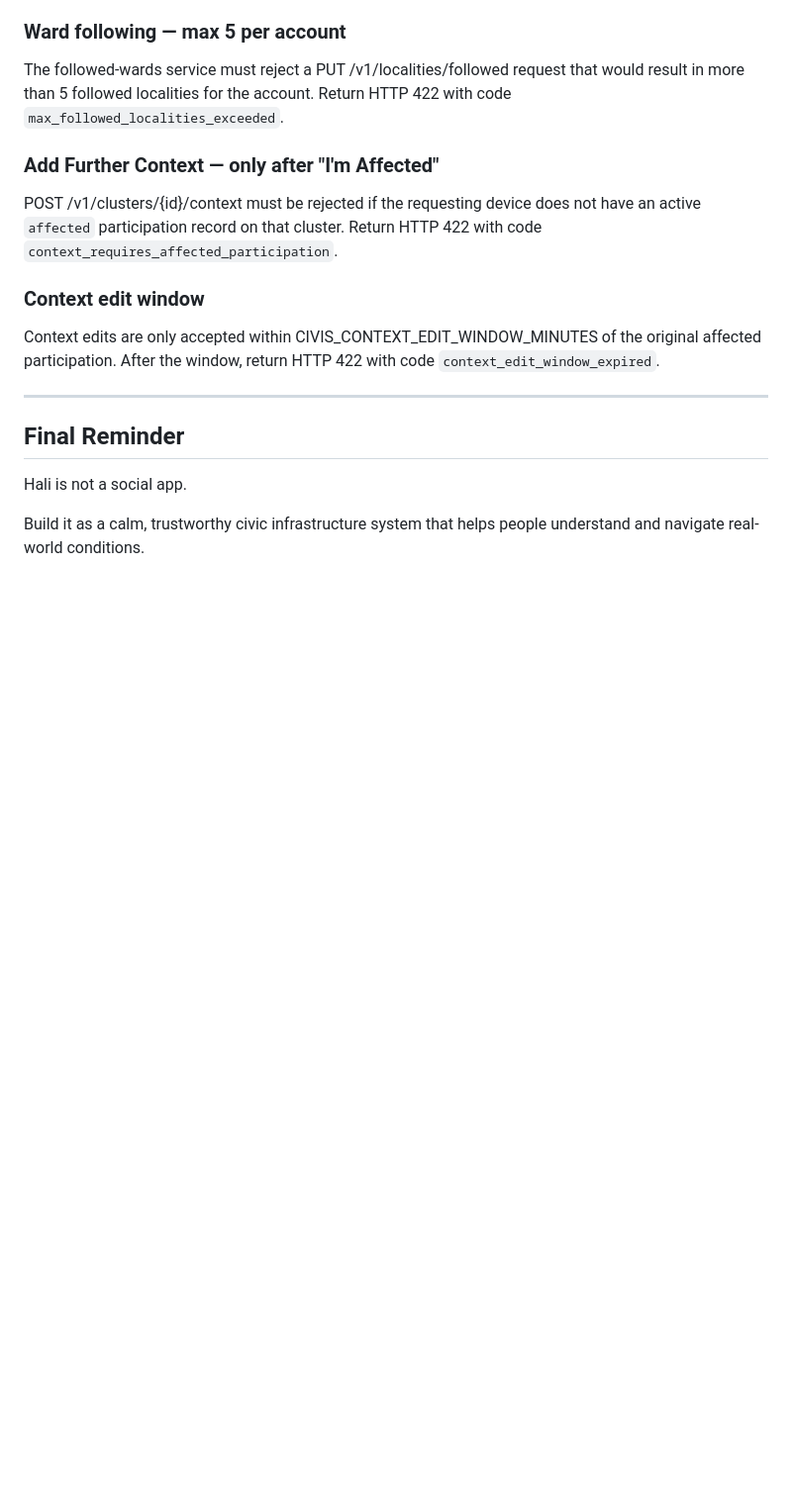
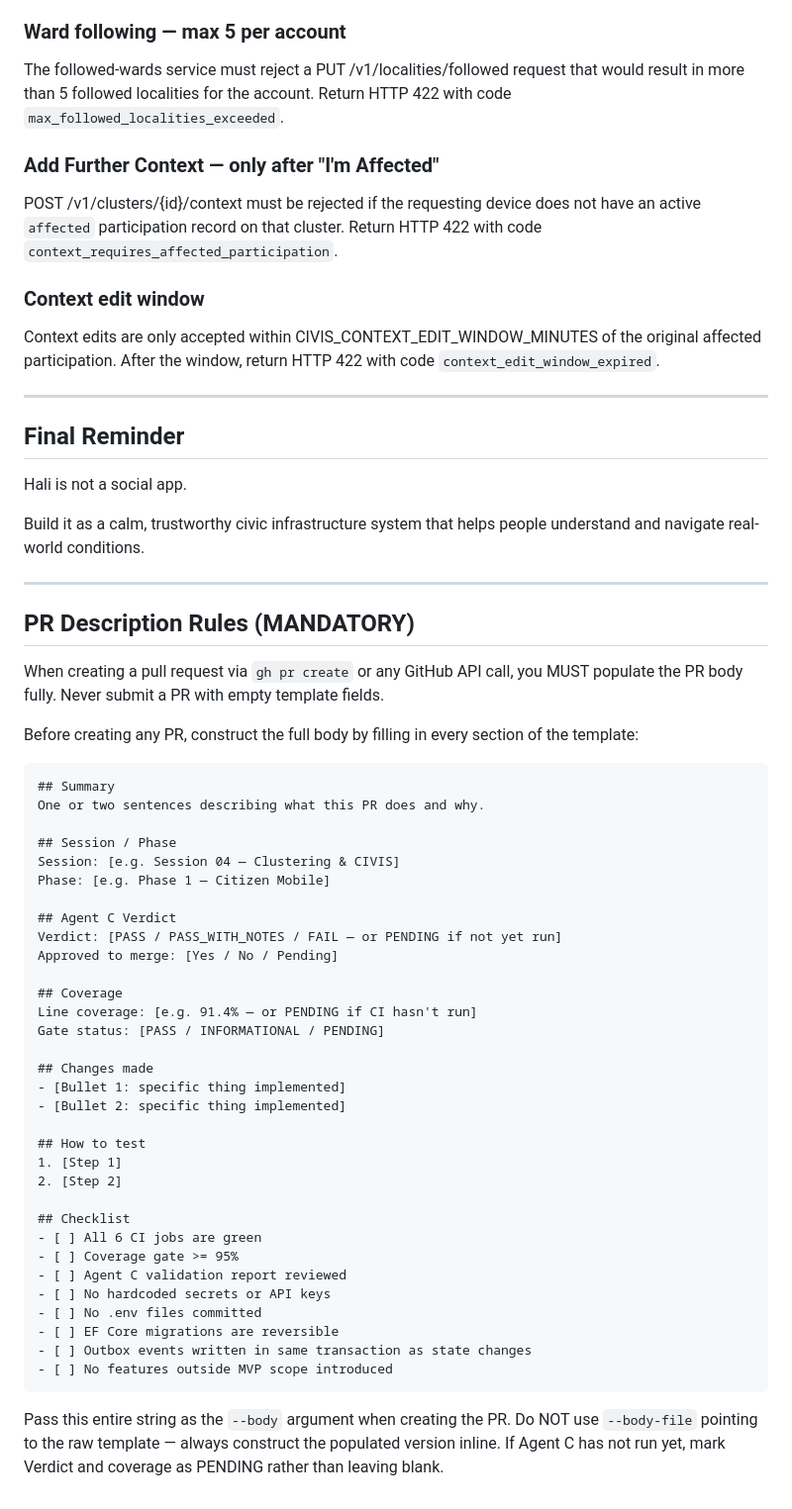
Before and after one commit to irvinesunday/Hali, a Markdown page: claude.md, the part around the change. Shown at 99% size. Rendered like a GitHub page; blank space fills up the shorter version.

Commit message:
chore: add PR description population rules to CLAUDE.md
Co-Authored-By: Claude Opus 4.6 (1M context) <noreply@anthropic.com>

````diff
--- a/claude.md
+++ b/claude.md
@@ -389,3 +389,50 @@ original affected participation. After the window, return HTTP 422 with code
 Hali is not a social app.
 
 Build it as a calm, trustworthy civic infrastructure system that helps people understand and navigate real-world conditions.
+
+---
+
+## PR Description Rules (MANDATORY)
+
+When creating a pull request via `gh pr create` or any GitHub API call, you MUST populate the PR body fully. Never submit a PR with empty template fields.
+
+Before creating any PR, construct the full body by filling in every section of the template:
+
+```
+## Summary
+One or two sentences describing what this PR does and why.
+
+## Session / Phase
+Session: [e.g. Session 04 — Clustering & CIVIS]
+Phase: [e.g. Phase 1 — Citizen Mobile]
+
+## Agent C Verdict
+Verdict: [PASS / PASS_WITH_NOTES / FAIL — or PENDING if not yet run]
+Approved to merge: [Yes / No / Pending]
+
+## Coverage
+Line coverage: [e.g. 91.4% — or PENDING if CI hasn't run]
+Gate status: [PASS / INFORMATIONAL / PENDING]
+
+## Changes made
+- [Bullet 1: specific thing implemented]
+- [Bullet 2: specific thing implemented]
+
+## How to test
+1. [Step 1]
+2. [Step 2]
+
+## Checklist
+- [ ] All 6 CI jobs are green
+- [ ] Coverage gate >= 95%
+- [ ] Agent C validation report reviewed
+- [ ] No hardcoded secrets or API keys
+- [ ] No .env files committed
+- [ ] EF Core migrations are reversible
+- [ ] Outbox events written in same transaction as state changes
+- [ ] No features outside MVP scope introduced
+```
+
+Pass this entire string as the `--body` argument when creating the PR.
+Do NOT use `--body-file` pointing to the raw template — always construct the populated version inline.
+If Agent C has not run yet, mark Verdict and coverage as PENDING rather than leaving blank.
````
